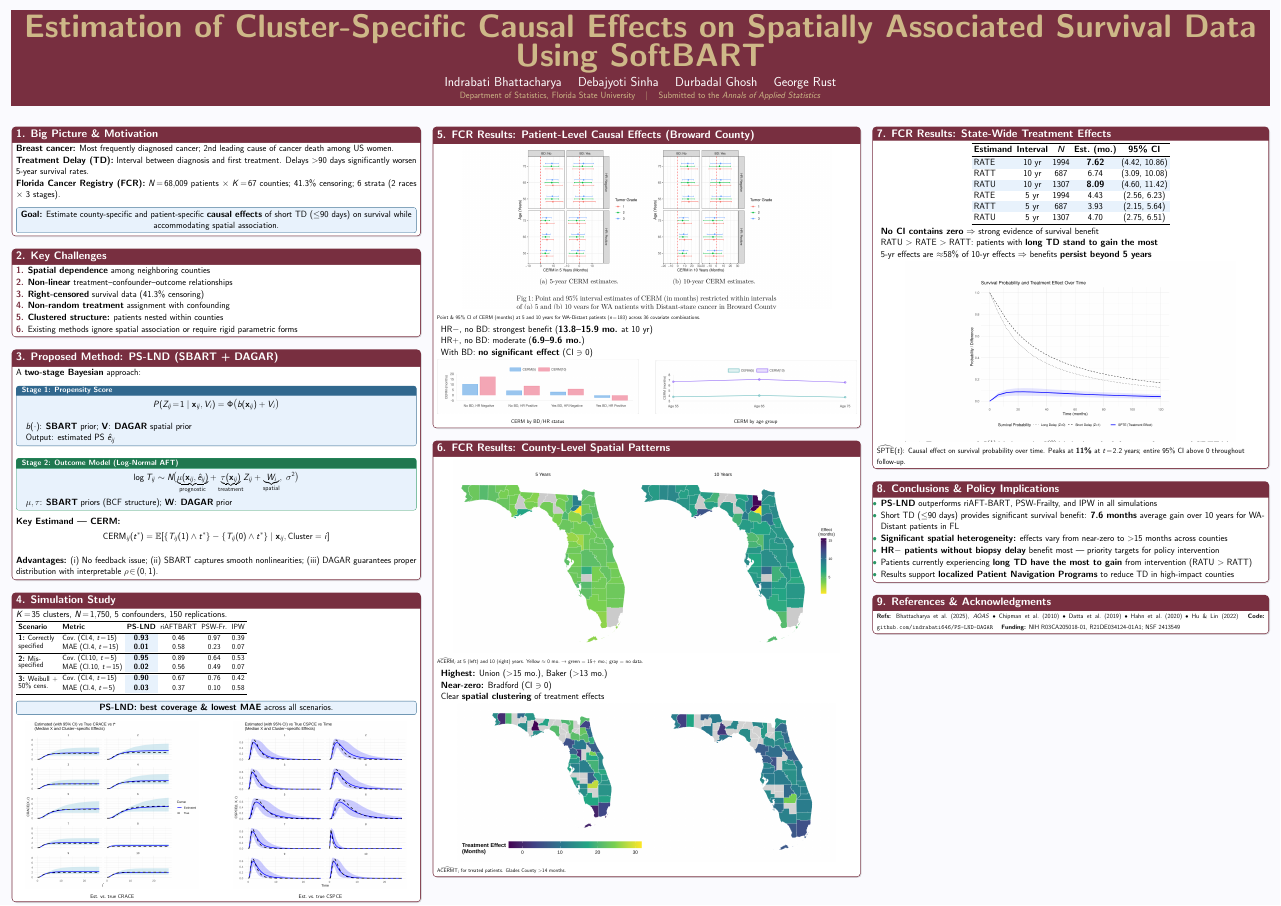
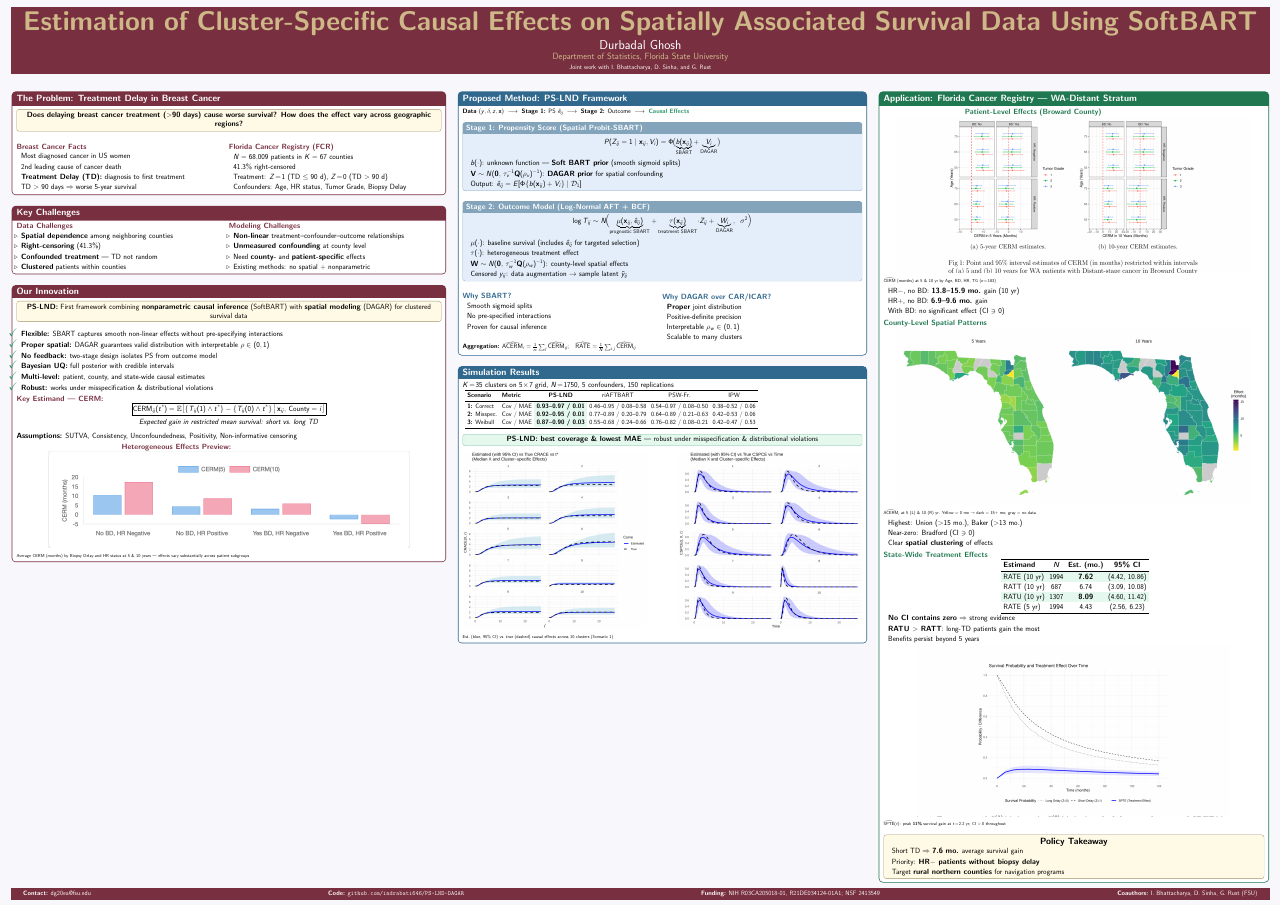
Before and after one commit to Durbadal0/PSLND-DAGAR, a LaTeX poster (poster.tex): the whole page. Compiled offline with pdfLaTeX.

Commit message:
Redesign poster: bulleted, graphical, space-filling layout
- Proportions: 35% motivation/challenges/innovation, 30% method, 7% simulation, 28% application
- Short phrases and bullets throughout, no long sentences
- Durbadal Ghosh as primary author, coauthors in footer
- Removed references section
- Added BD_HR bar chart, simulation cluster figures
- All space utilized with enlarged figures and key equations

https://claude.ai/code/session_019sg7ApTrL4g31J5fcz56hr

```diff
--- a/poster.tex
+++ b/poster.tex
@@ -52,247 +81,313 @@
 ]
 \centering
 {\color{FSUgold}\VeryHuge\bfseries Estimation of Cluster-Specific Causal Effects on Spatially Associated Survival Data Using SoftBART}\\[10pt]
-{\color{white}\Large Indrabati Bhattacharya \quad Debajyoti Sinha \quad Durbadal Ghosh \quad George Rust}\\[4pt]
-{\color{FSUgold}\normalsize Department of Statistics, Florida State University \hspace{20pt}$\vert$\hspace{20pt} Submitted to the \textit{Annals of Applied Statistics}}
+{\color{white}\LARGE Durbadal Ghosh}\\[3pt]
+{\color{FSUgold}\large Department of Statistics, Florida State University}\\[2pt]
+{\color{white}\small Joint work with I.\ Bhattacharya, D.\ Sinha, and G.\ Rust}
 \end{tcolorbox}
 
-\vspace{6pt}
+\vspace{5pt}
 
 \begin{columns}[T]
 
-% ===================== COLUMN 1 =====================
-\begin{column}{0.325\textwidth}
+% ==================== COLUMN 1 (35%): MOTIVATION ====================
+\begin{column}{0.345\textwidth}
 
-\begin{posterblock}{1. Big Picture \& Motivation}
-\textbf{Breast cancer:} Most frequently diagnosed cancer; 2nd leading cause of cancer death among US women.
+\begin{posterblock}{The Problem: Treatment Delay in Breast Cancer}
 
-\vspace{3pt}
-\textbf{Treatment Delay (TD):} Interval between diagnosis and first treatment. Delays $>$90 days significantly worsen 5-year survival rates.
+\begin{keybox}
+\centering
+\textbf{Does delaying breast cancer treatment ($>$90 days) cause worse survival? How does the effect vary across geographic regions?}
+\end{keybox}
 
-\vspace{3pt}
-\textbf{Florida Cancer Registry (FCR):} $N\!=\!68{,}009$ patients $\times$ $K\!=\!67$ counties; 41.3\% censoring; 6 strata (2 races $\times$ 3 stages).
+\vspace{4pt}
 
-\vspace{3pt}
-\begin{highlightbox}
-\centering
-\textbf{Goal:} Estimate county-specific and patient-specific \textbf{causal effects} of short TD ($\leq$90 days) on survival while accommodating spatial association.
-\end{highlightbox}
+\begin{minipage}[t]{0.47\textwidth}
+{\color{FSUgarnet}\textbf{Breast Cancer Facts}}
+\begin{itemize}
+\item Most diagnosed cancer in US women
+\item 2nd leading cause of cancer death
+\item \textbf{Treatment Delay (TD):} diagnosis to first treatment
+\item TD $>$ 90 days $\Rightarrow$ worse 5-year survival
+\end{itemize}
+\end{minipage}\hfill
+\begin{minipage}[t]{0.50\textwidth}
+{\color{FSUgarnet}\textbf{Florida Cancer Registry (FCR)}}
+\begin{itemize}
+\item $N = 68{,}009$ patients in $K = 67$ counties
+\item 41.3\% right-censored
+\item Treatment: $Z\!=\!1$ (TD $\leq 90$ d), $Z\!=\!0$ (TD $> 90$ d)
+\item Confounders: Age, HR status, Tumor Grade, Biopsy Delay
+\end{itemize}
+\end{minipage}
 \end{posterblock}
 
 \vspace{4pt}
 
-\begin{posterblock}{2. Key Challenges}
-\begin{enumerate}[label=\textcolor{FSUgarnet}{\textbf{\arabic*.}}]
-\item \textbf{Spatial dependence} among neighboring counties
-\item \textbf{Non-linear} treatment--confounder--outcome relationships
-\item \textbf{Right-censored} survival data (41.3\% censoring)
-\item \textbf{Non-random treatment} assignment with confounding
-\item \textbf{Clustered structure:} patients nested within counties
-\item Existing methods ignore spatial association or require rigid parametric forms
-\end{enumerate}
+\begin{posterblock}{Key Challenges}
+
+\begin{minipage}[t]{0.47\textwidth}
+{\color{FSUgarnet}\textbf{Data Challenges}}
+\begin{itemize}
+\item[$\triangleright$] \textbf{Spatial dependence} among neighboring counties
+\item[$\triangleright$] \textbf{Right-censoring} (41.3\%)
+\item[$\triangleright$] \textbf{Confounded treatment} --- TD not random
+\item[$\triangleright$] \textbf{Clustered} patients within counties
+\end{itemize}
+\end{minipage}\hfill
+\begin{minipage}[t]{0.50\textwidth}
+{\color{FSUgarnet}\textbf{Modeling Challenges}}
+\begin{itemize}
+\item[$\triangleright$] \textbf{Non-linear} treatment--confounder--outcome relationships
+\item[$\triangleright$] \textbf{Unmeasured confounding} at county level
+\item[$\triangleright$] Need \textbf{county-} and \textbf{patient-specific} effects
+\item[$\triangleright$] Existing methods: no spatial + nonparametric
+\end{itemize}
+\end{minipage}
 \end{posterblock}
 
 \vspace{4pt}
 
-\begin{posterblock}{3. Proposed Method: PS-LND (SBART + DAGAR)}
-A \textbf{two-stage Bayesian} approach:
+\begin{posterblock}{Our Innovation}
 
-\vspace{4pt}
-\begin{tcolorbox}[colback=verylightblue,colframe=accentblue,arc=2mm,boxrule=1pt,title={\small\color{white}\textbf{Stage 1: Propensity Score}},colbacktitle=accentblue,top=3pt,bottom=3pt]
-\vspace{-4pt}
-$$P(Z_{ij}\!=\!1\mid \mathbf{x}_{ij}, V_i) = \Phi\bigl(b(\mathbf{x}_{ij}) + V_i\bigr)$$
-\vspace{-8pt}
-\begin{itemize}
-\item $b(\cdot)$: \textbf{SBART} prior; $\mathbf{V}$: \textbf{DAGAR} spatial prior
-\item Output: estimated PS $\hat{e}_{ij}$
-\end{itemize}
-\end{tcolorbox}
-
-\vspace{3pt}
-\begin{tcolorbox}[colback=verylightblue,colframe=accentgreen,arc=2mm,boxrule=1pt,title={\small\color{white}\textbf{Stage 2: Outcome Model (Log-Normal AFT)}},colbacktitle=accentgreen!80!black,top=3pt,bottom=3pt]
-\vspace{-4pt}
-$$\log T_{ij} \sim N\!\bigl(\underbrace{\mu(\mathbf{x}_{ij}, \hat{e}_{ij})}_{\text{prognostic}} + \underbrace{\tau(\mathbf{x}_{ij})}_{\text{treatment}}\!Z_{ij} + \underbrace{W_i}_{\text{spatial}},\; \sigma^2\bigr)$$
-\vspace{-8pt}
-\begin{itemize}
-\item $\mu,\tau$: \textbf{SBART} priors (BCF structure); $\mathbf{W}$: \textbf{DAGAR} prior
-\end{itemize}
-\end{tcolorbox}
-
-\vspace{4pt}
-\textbf{Key Estimand --- CERM:}
-\vspace{-2pt}
-$$\text{CERM}_{ij}(t^*) = \mathbb{E}[\{T_{ij}(1)\wedge t^*\} - \{T_{ij}(0)\wedge t^*\} \mid \mathbf{x}_{ij}, \text{Cluster}=i]$$
-\vspace{-4pt}
-
-\textbf{Advantages:} (i) No feedback issue; (ii) SBART captures smooth nonlinearities; (iii) DAGAR guarantees proper distribution with interpretable $\rho\!\in\!(0,1)$.
-\end{posterblock}
+\begin{keybox}
+\centering
+\textbf{PS-LND:} First framework combining \textbf{nonparametric causal inference} (SoftBART) with \textbf{spatial modeling} (DAGAR) for clustered survival data
+\end{keybox}
 
 \vspace{4pt}
 
-\begin{posterblock}{4. Simulation Study}
-$K\!=\!35$ clusters, $N\!=\!1{,}750$, 5 confounders, 150 replications.
+\begin{itemize}[itemsep=4pt]
+\item[\color{accentgreen}\Large$\checkmark$] \textbf{Flexible:} SBART captures smooth non-linear effects without pre-specifying interactions
+\item[\color{accentgreen}\Large$\checkmark$] \textbf{Proper spatial:} DAGAR guarantees valid distribution with interpretable $\rho \in (0,1)$
+\item[\color{accentgreen}\Large$\checkmark$] \textbf{No feedback:} two-stage design isolates PS from outcome model
+\item[\color{accentgreen}\Large$\checkmark$] \textbf{Bayesian UQ:} full posterior with credible intervals
+\item[\color{accentgreen}\Large$\checkmark$] \textbf{Multi-level:} patient, county, and state-wide causal estimates
+\item[\color{accentgreen}\Large$\checkmark$] \textbf{Robust:} works under misspecification \& distributional violations
+\end{itemize}
 
 \vspace{4pt}
+
+{\color{FSUgarnet}\textbf{Key Estimand --- CERM:}}
+$$\boxed{\text{CERM}_{ij}(t^*) = \mathbb{E}\bigl[\{T_{ij}(1)\wedge t^*\} - \{T_{ij}(0)\wedge t^*\} \,\big|\, \mathbf{x}_{ij},\, \text{County}=i\bigr]}$$
+\begin{center}
+\textit{Expected gain in restricted mean survival: short vs.\ long TD}
+\end{center}
+
+\vspace{4pt}
+\textbf{Assumptions:} SUTVA, Consistency, Unconfoundedness, Positivity, Non-informative censoring
+
+\vspace{6pt}
+{\color{FSUgarnet}\textbf{Heterogeneous Effects Preview:}}\\[2pt]
+\centering
+\includegraphics[width=0.85\textwidth]{BD_HR.png}\\
+\raggedright
+\vspace{1pt}
+{\scriptsize Average CERM (months) by Biopsy Delay and HR status at 5 \& 10 years --- effects vary substantially across patient subgroups}
+\end{posterblock}
+
+\end{column}
+
+% ==================== COLUMN 2 (30%+7%): METHOD + SIM ====================
+\begin{column}{0.325\textwidth}
+
+\begin{methodbox}{Proposed Method: PS-LND Framework}
+
+\centering
+{\small\textbf{Data} $(y,\delta,z,\mathbf{x})$\; $\longrightarrow$\; \textbf{Stage 1:} PS $\hat{e}_{ij}$\; $\longrightarrow$\; \textbf{Stage 2:} Outcome\; $\longrightarrow$\; {\color{accentgreen}\textbf{Causal Effects}}}
+\raggedright
+
+\vspace{3pt}
+
+\begin{stagebox}{Stage 1: Propensity Score (Spatial Probit-SBART)}
+\vspace{-3pt}
+$$P(Z_{ij}=1\mid \mathbf{x}_{ij}, V_i) = \Phi\!\bigl(\underbrace{b(\mathbf{x}_{ij})}_{\text{SBART}} + \underbrace{V_i}_{\text{DAGAR}}\bigr)$$
+\vspace{-6pt}
+\begin{itemize}
+\item $b(\cdot)$: unknown function --- \textbf{Soft BART prior} (smooth sigmoid splits)
+\item $\mathbf{V} \sim N(\mathbf{0},\, \tau_v^{-1}\mathbf{Q}(\rho_v)^{-1})$: \textbf{DAGAR prior} for spatial confounding
+\item Output: $\hat{e}_{ij} = E[\Phi\{b(\mathbf{x}_{ij}) + V_i\} \mid \mathcal{D}_1]$
+\end{itemize}
+\end{stagebox}
+
+\vspace{3pt}
+
+\begin{stagebox}{Stage 2: Outcome Model (Log-Normal AFT + BCF)}
+\vspace{-3pt}
+$$\log T_{ij} \sim N\!\Bigl(\underbrace{\mu(\mathbf{x}_{ij}, \hat{e}_{ij})}_{\text{prognostic SBART}} + \underbrace{\tau(\mathbf{x}_{ij})}_{\text{treatment SBART}}\!\cdot Z_{ij} + \underbrace{W_i}_{\text{DAGAR}},\;\; \sigma^2\Bigr)$$
+\vspace{-6pt}
+\begin{itemize}
+\item $\mu(\cdot)$: baseline survival (includes $\hat{e}_{ij}$ for targeted selection)
+\item $\tau(\cdot)$: heterogeneous treatment effect
+\item $\mathbf{W} \sim N(\mathbf{0},\, \tau_w^{-1}\mathbf{Q}(\rho_w)^{-1})$: county-level spatial effects
+\item Censored $y_{ij}$: data augmentation $\to$ sample latent $\tilde{y}_{ij}$
+\end{itemize}
+\end{stagebox}
+
+\vspace{4pt}
+
+\begin{minipage}[t]{0.47\textwidth}
+{\color{accentblue}\textbf{Why SBART?}}
+\begin{itemize}
+\item Smooth sigmoid splits
+\item No pre-specified interactions
+\item Proven for causal inference
+\end{itemize}
+\end{minipage}\hfill
+\begin{minipage}[t]{0.50\textwidth}
+{\color{accentblue}\textbf{Why DAGAR over CAR/ICAR?}}
+\begin{itemize}
+\item \textbf{Proper} joint distribution
+\item Positive-definite precision
+\item Interpretable $\rho_w \in (0,1)$
+\item Scalable to many clusters
+\end{itemize}
+\end{minipage}
+
+\vspace{2pt}
+
+{\small\textbf{Aggregation:} $\widehat{\text{ACERM}}_i = \frac{1}{n_i}\sum_j\widehat{\text{CERM}}_{ij}$;\quad $\widehat{\text{RATE}} = \frac{1}{N}\sum_{i,j}\widehat{\text{CERM}}_{ij}$}
+
+\end{methodbox}
+
+\vspace{4pt}
+
+% --- SIMULATION (compact ~7%) ---
+\begin{methodbox}{Simulation Results}
+
+$K\!=\!35$ clusters on $5\!\times\!7$ grid, $N\!=\!1750$, 5 confounders, 150 replications
+
+\vspace{3pt}
 \begin{adjustbox}{max width=\textwidth}
+\renewcommand{\arraystretch}{1.1}
 \small
 \begin{tabular}{ll >{\bfseries}c c c c}
 \toprule
 \textbf{Scenario} & \textbf{Metric} & \textbf{PS-LND} & riAFTBART & PSW-Fr. & IPW \\
 \midrule
-\multirow{2}{*}{\shortstack[l]{\textbf{1:} Correctly\\specified}}
-  & Cov.\ (Cl.4, $t\!=\!15$) & \cellcolor{verylightblue}0.93 & 0.46 & 0.97 & 0.39 \\
-  & MAE (Cl.4, $t\!=\!15$) & \cellcolor{verylightblue}0.01 & 0.58 & 0.23 & 0.07 \\
-\midrule
-\multirow{2}{*}{\shortstack[l]{\textbf{2:} Mis-\\specified}}
-  & Cov.\ (Cl.10, $t\!=\!5$) & \cellcolor{verylightblue}0.95 & 0.89 & 0.64 & 0.53 \\
-  & MAE (Cl.10, $t\!=\!15$) & \cellcolor{verylightblue}0.02 & 0.56 & 0.49 & 0.07 \\
-\midrule
-\multirow{2}{*}{\shortstack[l]{\textbf{3:} Weibull +\\50\% cens.}}
-  & Cov.\ (Cl.4, $t\!=\!15$) & \cellcolor{verylightblue}0.90 & 0.67 & 0.76 & 0.42 \\
-  & MAE (Cl.4, $t\!=\!5$) & \cellcolor{verylightblue}0.03 & 0.37 & 0.10 & 0.58 \\
+\textbf{1:} Correct & Cov / MAE & \cellcolor{vlgreen}0.93--0.97 / 0.01 & 0.46--0.95 / 0.08--0.58 & 0.54--0.97 / 0.08--0.50 & 0.38--0.52 / 0.06 \\
+\textbf{2:} Misspec. & Cov / MAE & \cellcolor{vlgreen}0.92--0.95 / 0.01 & 0.77--0.89 / 0.20--0.79 & 0.64--0.89 / 0.21--0.63 & 0.42--0.53 / 0.06 \\
+\textbf{3:} Weibull & Cov / MAE & \cellcolor{vlgreen}0.87--0.90 / 0.03 & 0.55--0.68 / 0.24--0.66 & 0.76--0.82 / 0.08--0.21 & 0.42--0.47 / 0.53 \\
 \bottomrule
 \end{tabular}
 \end{adjustbox}
 
-\vspace{4pt}
-\begin{highlightbox}
+\vspace{3pt}
+\begin{findingbox}
 \centering
-\textbf{PS-LND: best coverage \& lowest MAE} across all scenarios.
-\end{highlightbox}
+\textbf{PS-LND: best coverage \& lowest MAE} --- robust under misspecification \& distributional violations
+\end{findingbox}
 
-\vspace{2pt}
-\begin{minipage}{0.48\textwidth}
+\vspace{3pt}
 \centering
-\includegraphics[width=0.9\textwidth]{poster_figs/sim1_crace-1.png}\\[-2pt]
-{\scriptsize Est.\ vs.\ true CRACE}
-\end{minipage}\hfill
-\begin{minipage}{0.48\textwidth}
-\centering
-\includegraphics[width=0.9\textwidth]{poster_figs/sim1_cpsce-1.png}\\[-2pt]
-{\scriptsize Est.\ vs.\ true CSPCE}
-\end{minipage}
-\end{posterblock}
+\includegraphics[width=0.46\textwidth]{poster_figs/sim1_crace-1.png}\hfill
+\includegraphics[width=0.46\textwidth]{poster_figs/sim1_cpsce-1.png}\\
+\raggedright
+{\scriptsize Est.\ (blue, 95\% CI) vs.\ true (dashed) causal effects across 10 clusters (Scenario 1)}
+
+\end{methodbox}
 
 \end{column}
 
-% ===================== COLUMN 2 =====================
-\begin{column}{0.34\textwidth}
+% ==================== COLUMN 3 (28%): APPLICATION ====================
+\begin{column}{0.31\textwidth}
 
-\begin{posterblock}{5. FCR Results: Patient-Level Causal Effects (Broward County)}
+\begin{appblock}{Application: Florida Cancer Registry --- WA-Distant Stratum}
+
+{\color{accentgreen!80!black}\textbf{Patient-Level Effects (Broward County)}}\\[2pt]
 \centering
-\includegraphics[width=0.88\textwidth]{poster_figs/cerm_plot.png}\\
+\includegraphics[width=0.93\textwidth]{poster_figs/cerm_plot.png}\\
 \raggedright
 \vspace{1pt}
-{\scriptsize Point \& 95\% CI of CERM (months) at 5 and 10 years for WA-Distant patients ($n\!=\!183$) across 36 covariate combinations.}
+{\scriptsize $\widehat{\text{CERM}}$ (months) at 5 \& 10 yr by Age, BD, HR, TG ($n\!=\!183$)}
+
 \vspace{3pt}
 \begin{itemize}
-\item HR$-$, no BD: strongest benefit (\textbf{13.8--15.9 mo.} at 10 yr)
-\item HR$+$, no BD: moderate (\textbf{6.9--9.6 mo.})
-\item With BD: \textbf{no significant effect} (CI $\ni$ 0)
+\item HR$-$, no BD: \textbf{13.8--15.9 mo.} gain (10 yr)
+\item HR$+$, no BD: \textbf{6.9--9.6 mo.} gain
+\item With BD: no significant effect (CI $\ni$ 0)
 \end{itemize}
-\vspace{3pt}
-\begin{minipage}{0.48\textwidth}
+
+\vspace{5pt}
+{\color{accentgreen!80!black}\textbf{County-Level Spatial Patterns}}\\[2pt]
 \centering
-\includegraphics[width=\textwidth]{BD_HR.png}\\[-2pt]
-{\scriptsize CERM by BD/HR status}
-\end{minipage}\hfill
-\begin{minipage}{0.48\textwidth}
-\centering
-\includegraphics[width=\textwidth]{Age.png}\\[-2pt]
-{\scriptsize CERM by age group}
-\end{minipage}
-\end{posterblock}
-
-\vspace{4pt}
-
-\begin{posterblock}{6. FCR Results: County-Level Spatial Patterns}
-\centering
-\includegraphics[width=0.92\textwidth]{poster_figs/crate-1.png}\\
+\includegraphics[width=0.93\textwidth]{poster_figs/crate-1.png}\\
 \raggedright
 \vspace{1pt}
-{\scriptsize $\widehat{\text{ACERM}}_i$ at 5 (left) and 10 (right) years. Yellow $\approx$ 0 mo.\ $\to$ green $=$ 15+ mo.; gray $=$ no data.}
+{\scriptsize $\widehat{\text{ACERM}}_i$ at 5 (L) \& 10 (R) yr. Yellow $=$ 0 mo $\to$ dark $=$ 15+ mo; gray $=$ no data}
+
 \vspace{3pt}
 \begin{itemize}
-\item \textbf{Highest:} Union ($>$15 mo.), Baker ($>$13 mo.)
-\item \textbf{Near-zero:} Bradford (CI $\ni$ 0)
-\item Clear \textbf{spatial clustering} of treatment effects
+\item Highest: Union ($>$15 mo.), Baker ($>$13 mo.)
+\item Near-zero: Bradford (CI $\ni$ 0)
+\item Clear \textbf{spatial clustering} of effects
 \end{itemize}
-\vspace{2pt}
+
+\vspace{5pt}
+{\color{accentgreen!80!black}\textbf{State-Wide Treatment Effects}}\\[2pt]
 \centering
-\includegraphics[width=0.90\textwidth]{poster_figs/acermt_map-1.png}\\
-\raggedright
-\vspace{1pt}
-{\scriptsize $\widehat{\text{ACERMT}}_i$ for treated patients. Glades County $>$14 months.}
-\end{posterblock}
-
-\end{column}
-
-% ===================== COLUMN 3 =====================
-\begin{column}{0.315\textwidth}
-
-\begin{posterblock}{7. FCR Results: State-Wide Treatment Effects}
-\centering
-\begin{adjustbox}{max width=0.95\textwidth}
-\begin{tabular}{lcccc}
+\begin{adjustbox}{max width=0.93\textwidth}
+\renewcommand{\arraystretch}{1.1}
+\begin{tabular}{lccc}
 \toprule
-\textbf{Estimand} & \textbf{Interval} & $\boldsymbol{N}$ & \textbf{Est.\ (mo.)} & \textbf{95\% CI} \\
+\textbf{Estimand} & $\boldsymbol{N}$ & \textbf{Est.\ (mo.)} & \textbf{95\% CI} \\
 \midrule
-\rowcolor{verylightblue} RATE & 10 yr & 1994 & \textbf{7.62} & (4.42, 10.86) \\
-RATT & 10 yr & 687 & 6.74 & (3.09, 10.08) \\
-\rowcolor{verylightblue} RATU & 10 yr & 1307 & \textbf{8.09} & (4.60, 11.42) \\
-RATE & 5 yr & 1994 & 4.43 & (2.56, 6.23) \\
-\rowcolor{verylightblue} RATT & 5 yr & 687 & 3.93 & (2.15, 5.64) \\
-RATU & 5 yr & 1307 & 4.70 & (2.75, 6.51) \\
+\rowcolor{vlgreen} RATE (10 yr) & 1994 & \textbf{7.62} & (4.42, 10.86) \\
+RATT (10 yr) & 687 & 6.74 & (3.09, 10.08) \\
+\rowcolor{vlgreen} RATU (10 yr) & 1307 & \textbf{8.09} & (4.60, 11.42) \\
+RATE (5 yr) & 1994 & 4.43 & (2.56, 6.23) \\
 \bottomrule
 \end{tabular}
 \end{adjustbox}
 
-\vspace{6pt}
 \raggedright
+\vspace{3pt}
 \begin{itemize}
-\item \textbf{No CI contains zero} $\Rightarrow$ strong evidence of survival benefit
-\item RATU $>$ RATE $>$ RATT: patients with \textbf{long TD stand to gain the most}
-\item 5-yr effects are $\approx$58\% of 10-yr effects $\Rightarrow$ benefits \textbf{persist beyond 5 years}
+\item \textbf{No CI contains zero} $\Rightarrow$ strong evidence
+\item \textbf{RATU $>$ RATT}: long-TD patients gain the most
+\item Benefits persist beyond 5 years
 \end{itemize}
 
-\vspace{4pt}
+\vspace{5pt}
 \centering
-\includegraphics[width=0.85\textwidth]{poster_figs/spte_plot.png}\\
+\includegraphics[width=0.82\textwidth]{poster_figs/spte_plot.png}\\
 \raggedright
-\vspace{2pt}
-{\small $\widehat{\text{SPTE}}(t)$: Causal effect on survival probability over time. Peaks at \textbf{11\%} at $t\!=\!2.2$ years; entire 95\% CI above 0 throughout follow-up.}
-\end{posterblock}
+\vspace{1pt}
+{\scriptsize $\widehat{\text{SPTE}}(t)$: peak \textbf{11\%} survival gain at $t\!=\!2.2$ yr; CI $>0$ throughout}
 
-\vspace{4pt}
+\vspace{5pt}
+\begin{keybox}
+\centering
+{\large\textbf{Policy Takeaway}}\\[2pt]
+\begin{itemize}[itemsep=3pt]
+\item Short TD $\Rightarrow$ \textbf{7.6 mo.} average survival gain
+\item Priority: \textbf{HR$-$ patients without biopsy delay}
+\item Target \textbf{rural northern counties} for navigation programs
+\end{itemize}
+\end{keybox}
 
-\begin{posterblock}{8. Conclusions \& Policy Implications}
-\begin{itemize}[itemsep=3pt]
-\item[\color{accentgreen}\textbullet] \textbf{PS-LND} outperforms riAFT-BART, PSW-Frailty, and IPW in all simulations
-\item[\color{accentgreen}\textbullet] Short TD ($\leq$90 days) provides significant survival benefit: \textbf{7.6 months} average gain over 10 years for WA-Distant patients in FL
-\item[\color{accentgreen}\textbullet] \textbf{Significant spatial heterogeneity:} effects vary from near-zero to $>$15 months across counties
-\item[\color{accentgreen}\textbullet] \textbf{HR$-$ patients without biopsy delay} benefit most --- priority targets for policy intervention
-\item[\color{accentgreen}\textbullet] Patients currently experiencing \textbf{long TD have the most to gain} from intervention (RATU $>$ RATT)
-\item[\color{accentgreen}\textbullet] Results support \textbf{localized Patient Navigation Programs} to reduce TD in high-impact counties
-\end{itemize}
-\end{posterblock}
-
-\vspace{4pt}
-
-\begin{posterblock}{9. References \& Acknowledgments}
-{\footnotesize
-\textbf{Refs:}
-Bhattacharya et al.\ (2025), \textit{AOAS} $\bullet$
-Chipman et al.\ (2010) $\bullet$
-Datta et al.\ (2019) $\bullet$
-Hahn et al.\ (2020) $\bullet$
-Hu \& Lin (2022)
-\quad\textbf{Code:} \texttt{github.com/indrabati646/PS-LND-DAGAR}
-\quad\textbf{Funding:} NIH R03CA205018-01, R21DE034124-01A1; NSF 2413549
-}
-\end{posterblock}
+\end{appblock}
 
 \end{column}
+
 \end{columns}
+
+% ====== FOOTER ======
+\vspace{3pt}
+\begin{tcolorbox}[
+  colback=FSUgarnet, colframe=FSUgarnet, arc=0mm, boxrule=0pt,
+  left=30pt, right=30pt, top=4pt, bottom=4pt
+]
+{\color{white}\small
+\textbf{Contact:} dg20ea@fsu.edu
+\hfill
+\textbf{Code:} \texttt{github.com/indrabati646/PS-LND-DAGAR}
+\hfill
+\textbf{Funding:} NIH R03CA205018-01, R21DE034124-01A1; NSF 2413549
+\hfill
+\textbf{Coauthors:} I.\ Bhattacharya, D.\ Sinha, G.\ Rust (FSU)
+}
+\end{tcolorbox}
 
 \end{frame}
 \end{document}
```
Also changed, not shown: poster.pdf, poster.tex (57 more changed lines).
